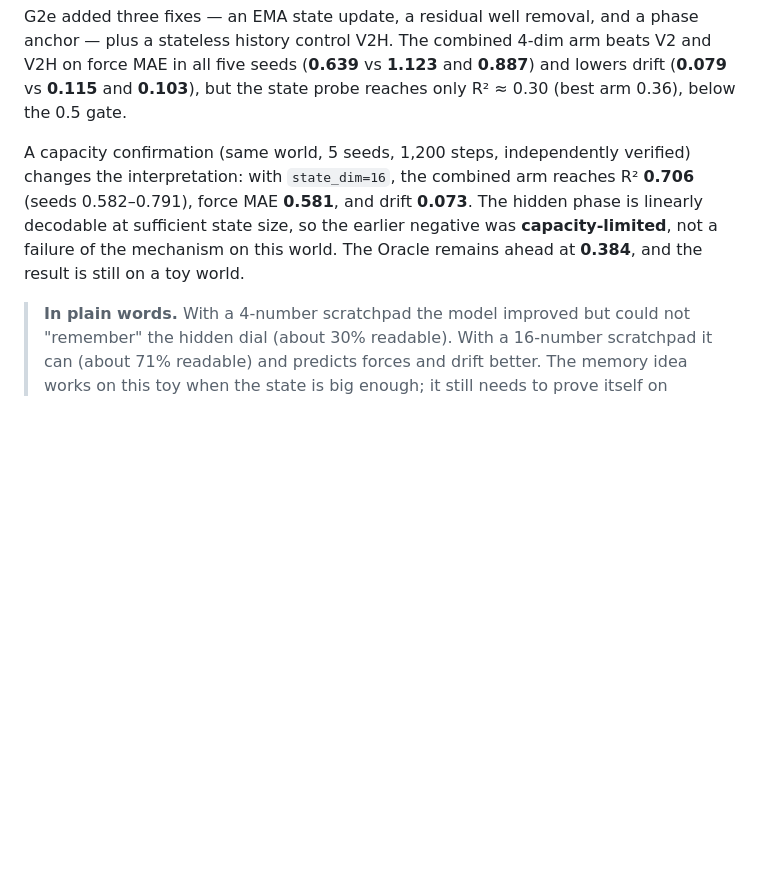
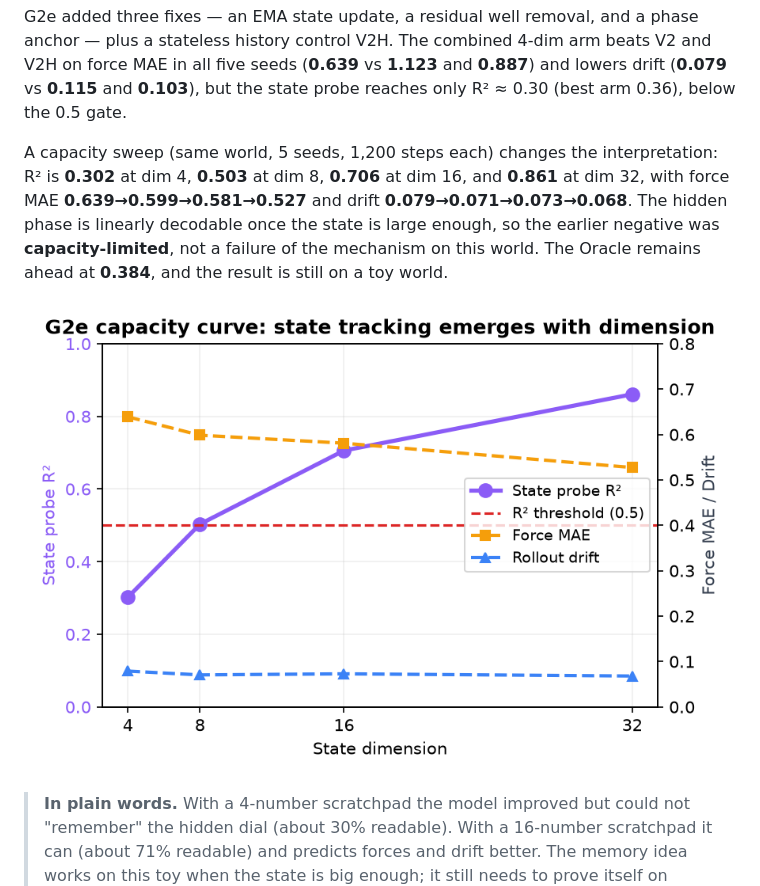
Before and after one commit to Akshay-VK/npa, a Markdown page: docs/07-delivery/16-project-synthesis.md, the part around the change. Drawn GitHub-style; pictures changed too: docs/07-delivery/figures/g2e-capacity-sweep.png (added); blank space fills up the shorter version.

```diff
--- a/docs/07-delivery/16-project-synthesis.md
+++ b/docs/07-delivery/16-project-synthesis.md
@@ -109,13 +109,15 @@ beats V2 and V2H on force MAE in all five seeds (**0.639** vs **1.123** and
 **0.887**) and lowers drift (**0.079** vs **0.115** and **0.103**), but the
 state probe reaches only R² ≈ 0.30 (best arm 0.36), below the 0.5 gate.
 
-A capacity confirmation (same world, 5 seeds, 1,200 steps, independently
-verified) changes the interpretation: with `state_dim=16`, the combined arm
-reaches R² **0.706** (seeds 0.582–0.791), force MAE **0.581**, and drift
-**0.073**. The hidden phase is linearly decodable at sufficient state size, so
-the earlier negative was **capacity-limited**, not a failure of the mechanism on
-this world. The Oracle remains ahead at **0.384**, and the result is still on a
-toy world.
+A capacity sweep (same world, 5 seeds, 1,200 steps each) changes the
+interpretation: R² is **0.302** at dim 4, **0.503** at dim 8, **0.706** at dim 16,
+and **0.861** at dim 32, with force MAE **0.639→0.599→0.581→0.527** and drift
+**0.079→0.071→0.073→0.068**. The hidden phase is linearly decodable once the
+state is large enough, so the earlier negative was **capacity-limited**, not a
+failure of the mechanism on this world. The Oracle remains ahead at **0.384**,
+and the result is still on a toy world.
+
+![G2e capacity sweep](figures/g2e-capacity-sweep.png)
 
 > **In plain words.** With a 4-number scratchpad the model improved but could not
 > "remember" the hidden dial (about 30% readable). With a 16-number scratchpad it
```
Also changed, not shown: docs/07-delivery/13-g2e-results.md (+22 -10 lines), 1 other file.
